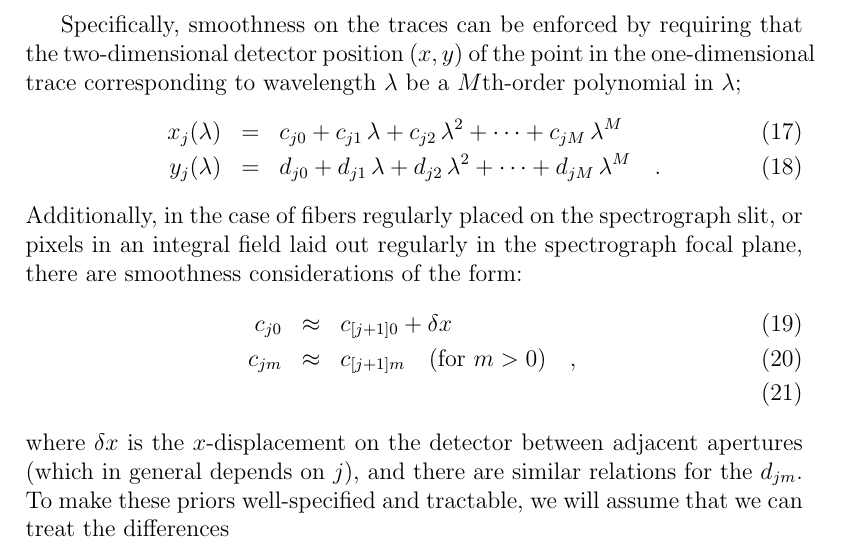
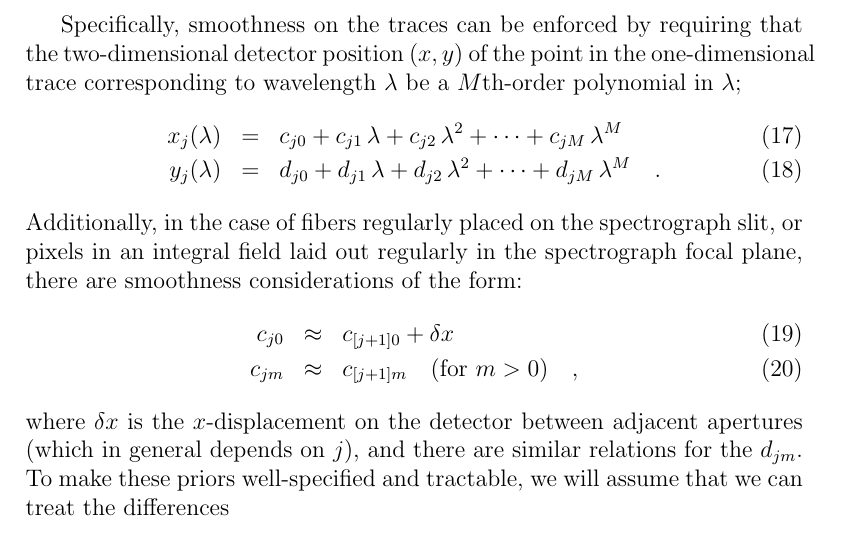
Before and after one commit to davidwhogg/Spectroscopy, a LaTeX document (spectroscopy.tex): part of page 7 of 8, cut so that both start at the same text. Compiled offline with pdfLaTeX.

Commit message:
spectroscopy: typo
git-svn-id: svn+ssh://astrometry.net/svn/trunk/documents/papers/spectroscopy@13967 03a3cea6-2c03-0410-ac9b-9271b1c66c29

```diff
--- a/spectroscopy.tex
+++ b/spectroscopy.tex
@@ -348,7 +348,7 @@ in the spectrograph focal plane, there are smoothness considerations
 of the form:
 \begin{eqnarray}\displaystyle
 c_{j0} & \approx & c_{[j+1]0} + \delta x \\
-c_{jm} & \approx & c_{[j+1]m} \quad \mbox{(for $m > 0$)} \quad ,\\
+c_{jm} & \approx & c_{[j+1]m} \quad \mbox{(for $m > 0$)} \quad ,
 \end{eqnarray}
 where $\delta x$ is the $x$-displacement on the detector between
 adjacent apertures (which in general depends on $j$), and there are
```
